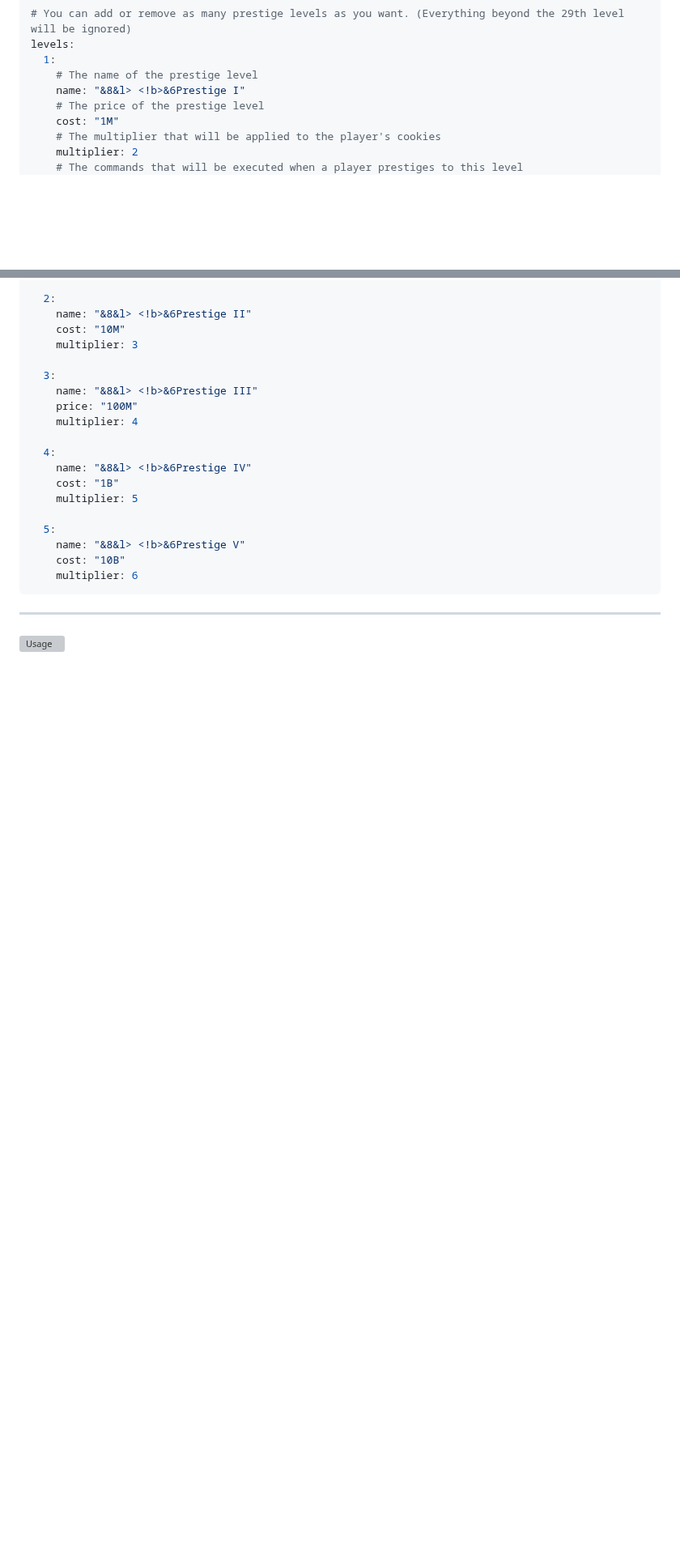
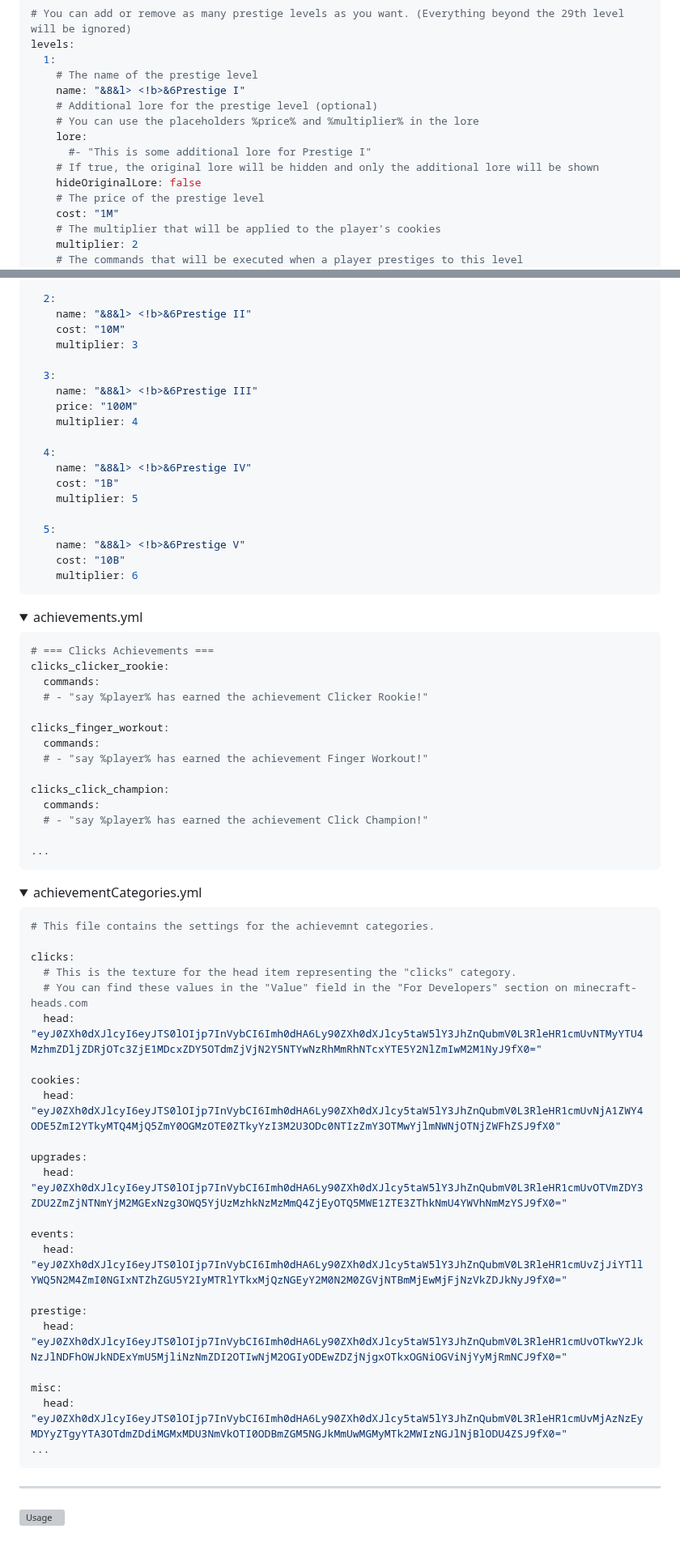
Before and after one commit to ZetaPlugins/CookieClickerZ, a Markdown page: README.md, 2 parts joined by grey strips. Shown at 81% size. Rendered like a GitHub page; folded sections open; blank space fills up the shorter version; grey boxes are pictures that could not be loaded.

Commit message:
Updated permissions & config examples in README

````diff
--- a/README.md
+++ b/README.md
@@ -253,6 +256,12 @@ levels:
   1:
     # The name of the prestige level
     name: "&8&l> <!b>&6Prestige I"
+    # Additional lore for the prestige level (optional)
+    # You can use the placeholders %price% and %multiplier% in the lore
+    lore:
+      #- "This is some additional lore for Prestige I"
+    # If true, the original lore will be hidden and only the additional lore will be shown
+    hideOriginalLore: false
     # The price of the prestige level
     cost: "1M"
     # The multiplier that will be applied to the player's cookies
@@ -285,3 +294,54 @@ levels:
 
 </details>
 
+<details>
+<summary>achievements.yml</summary>
+
+```yaml
+# === Clicks Achievements ===
+clicks_clicker_rookie:
+  commands:
+  # - "say %player% has earned the achievement Clicker Rookie!"
+
+clicks_finger_workout:
+  commands:
+  # - "say %player% has earned the achievement Finger Workout!"
+
+clicks_click_champion:
+  commands:
+  # - "say %player% has earned the achievement Click Champion!"
+
+...
+```
+
+</details>
+
+
+<details>
+<summary>achievementCategories.yml</summary>
+
+```yaml
+# This file contains the settings for the achievemnt categories.
+
+clicks:
+  # This is the texture for the head item representing the "clicks" category.
+  # You can find these values in the "Value" field in the "For Developers" section on minecraft-heads.com
+  head: "eyJ0ZXh0dXJlcyI6eyJTS0lOIjp7InVybCI6Imh0dHA6Ly90ZXh0dXJlcy5taW5lY3JhZnQubmV0L3RleHR1cmUvNTMyYTU4MzhmZDljZDRjOTc3ZjE1MDcxZDY5OTdmZjVjN2Y5NTYwNzRhMmRhNTcxYTE5Y2NlZmIwM2M1NyJ9fX0="
+
+cookies:
+  head: "eyJ0ZXh0dXJlcyI6eyJTS0lOIjp7InVybCI6Imh0dHA6Ly90ZXh0dXJlcy5taW5lY3JhZnQubmV0L3RleHR1cmUvNjA1ZWY4ODE5ZmI2YTkyMTQ4MjQ5ZmY0OGMzOTE0ZTkyYzI3M2U3ODc0NTIzZmY3OTMwYjlmNWNjOTNjZWFhZSJ9fX0"
+
+upgrades:
+  head: "eyJ0ZXh0dXJlcyI6eyJTS0lOIjp7InVybCI6Imh0dHA6Ly90ZXh0dXJlcy5taW5lY3JhZnQubmV0L3RleHR1cmUvOTVmZDY3ZDU2ZmZjNTNmYjM2MGExNzg3OWQ5YjUzMzhkNzMzMmQ4ZjEyOTQ5MWE1ZTE3ZThkNmU4YWVhNmMzYSJ9fX0="
+
+events:
+  head: "eyJ0ZXh0dXJlcyI6eyJTS0lOIjp7InVybCI6Imh0dHA6Ly90ZXh0dXJlcy5taW5lY3JhZnQubmV0L3RleHR1cmUvZjJiYTllYWQ5N2M4ZmI0NGIxNTZhZGU5Y2IyMTRlYTkxMjQzNGEyY2M0N2M0ZGVjNTBmMjEwMjFjNzVkZDJkNyJ9fX0="
+
+prestige:
+  head: "eyJ0ZXh0dXJlcyI6eyJTS0lOIjp7InVybCI6Imh0dHA6Ly90ZXh0dXJlcy5taW5lY3JhZnQubmV0L3RleHR1cmUvOTkwY2JkNzJlNDFhOWJkNDExYmU5MjliNzNmZDI2OTIwNjM2OGIyODEwZDZjNjgxOTkxOGNiOGViNjYyMjRmNCJ9fX0="
+
+misc:
+  head: "eyJ0ZXh0dXJlcyI6eyJTS0lOIjp7InVybCI6Imh0dHA6Ly90ZXh0dXJlcy5taW5lY3JhZnQubmV0L3RleHR1cmUvMjAzNzEyMDYyZTgyYTA3OTdmZDdiMGMxMDU3NmVkOTI0ODBmZGM5NGJkMmUwMGMyMTk2MWIzNGJlNjBlODU4ZSJ9fX0="
+...
+```
+
````
Also changed, not shown: other parts of README.md (+5 -0 lines).
